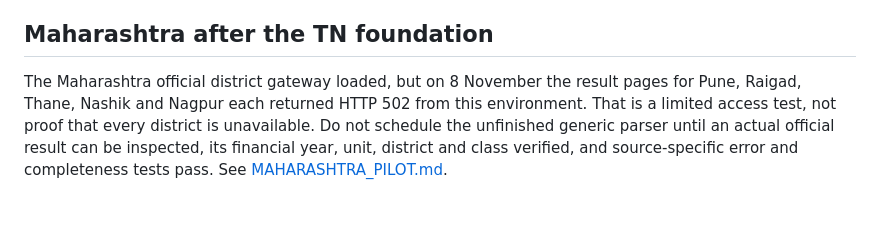
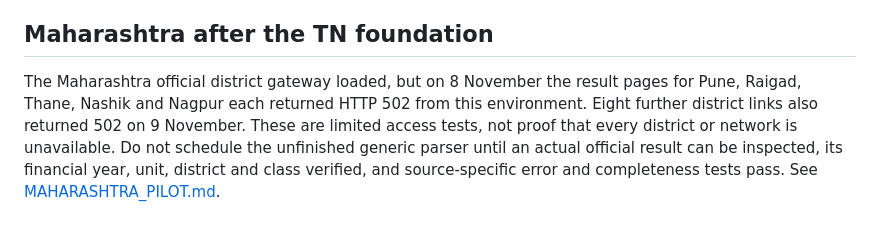
Before and after one commit to Hasen1506/Ideas, a Markdown page: bhoomi-lens/docs/TAMIL_NADU_DATA_OPERATIONS.md, the part around the change. GitHub-like rendering.

```diff
--- a/bhoomi-lens/docs/TAMIL_NADU_DATA_OPERATIONS.md
+++ b/bhoomi-lens/docs/TAMIL_NADU_DATA_OPERATIONS.md
@@ -58,4 +58,4 @@ For a road, factory or other investment, define the treated area, nearby compari
 
 ## Maharashtra after the TN foundation
 
-The Maharashtra official district gateway loaded, but on 8 November the result pages for Pune, Raigad, Thane, Nashik and Nagpur each returned HTTP 502 from this environment. That is a limited access test, not proof that every district is unavailable. Do not schedule the unfinished generic parser until an actual official result can be inspected, its financial year, unit, district and class verified, and source-specific error and completeness tests pass. See [MAHARASHTRA_PILOT.md](MAHARASHTRA_PILOT.md).
+The Maharashtra official district gateway loaded, but on 8 November the result pages for Pune, Raigad, Thane, Nashik and Nagpur each returned HTTP 502 from this environment. Eight further district links also returned 502 on 9 November. These are limited access tests, not proof that every district or network is unavailable. Do not schedule the unfinished generic parser until an actual official result can be inspected, its financial year, unit, district and class verified, and source-specific error and completeness tests pass. See [MAHARASHTRA_PILOT.md](MAHARASHTRA_PILOT.md).
```
Also changed, not shown: bhoomi-lens/docs/MAHARASHTRA_PILOT.md (+1 -0 lines).
